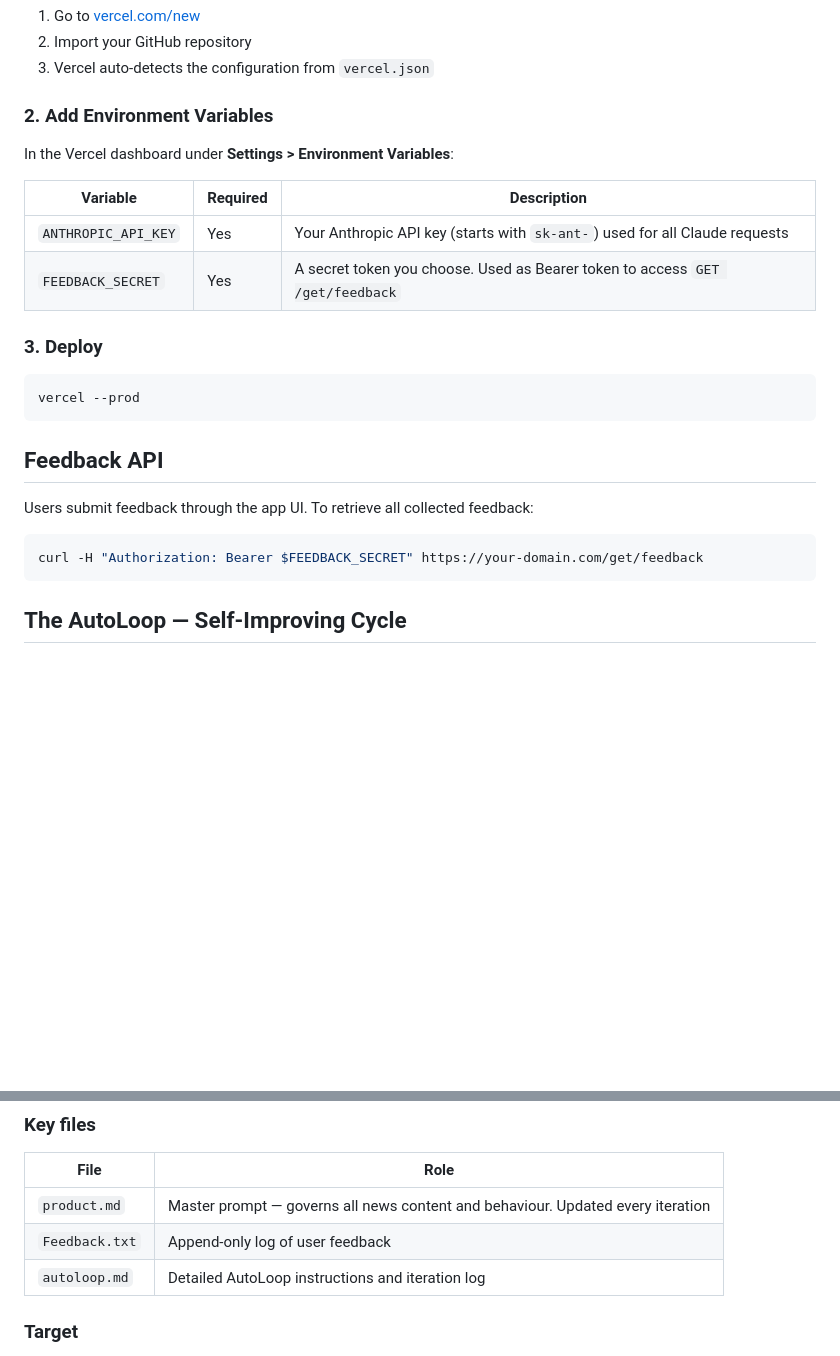
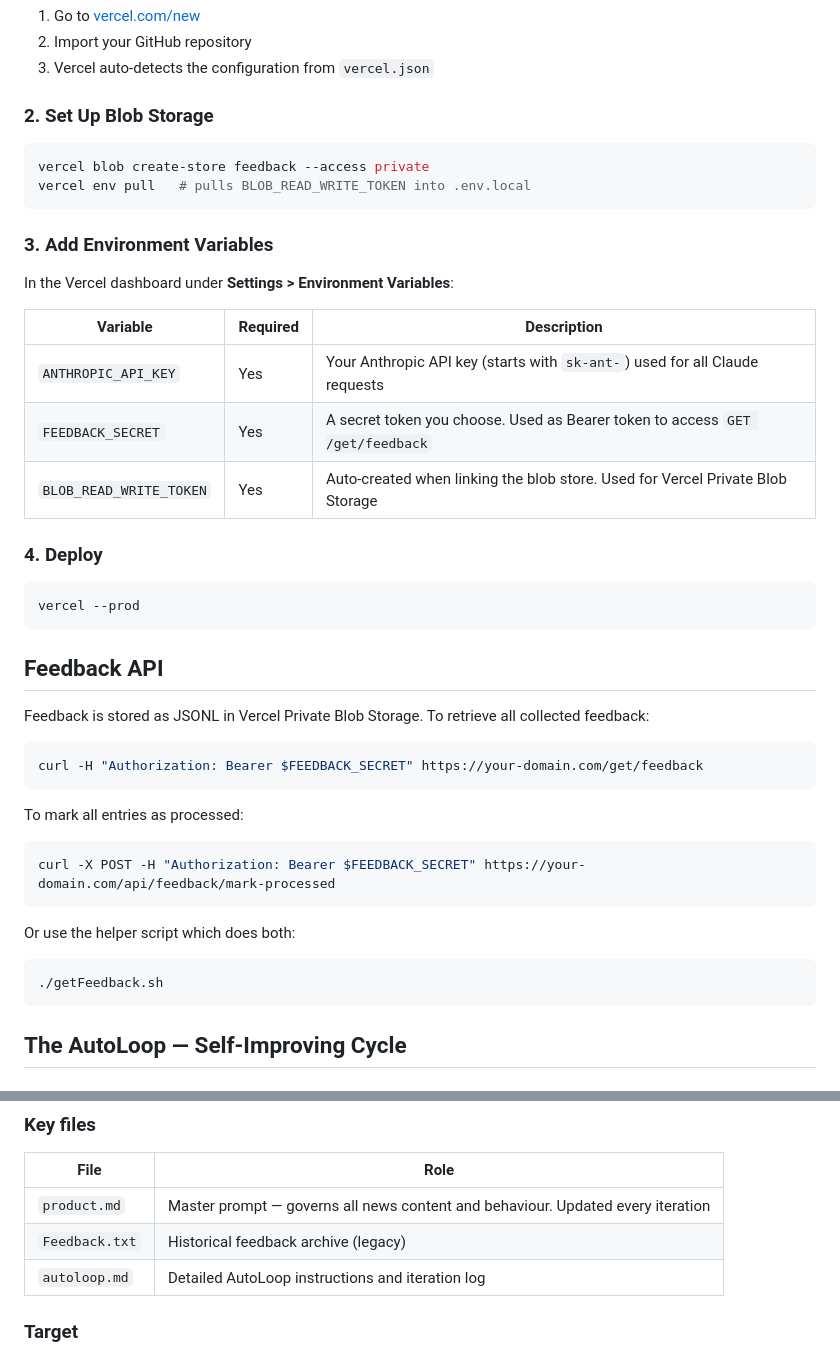
Before and after one commit to fabriciobloisi/AutoPMF, a Markdown page: README.md, 2 parts joined by grey strips. Drawn GitHub-style; blank space fills up the shorter version.

Commit message:
Update README with Vercel Blob Storage setup instructions
Co-Authored-By: Claude Opus 4.6 <noreply@anthropic.com>

````diff
--- a/README.md
+++ b/README.md
@@ -20,7 +20,14 @@ The app runs at `http://localhost:3200`. For watch mode: `source .env && npm run
 2. Import your GitHub repository
 3. Vercel auto-detects the configuration from `vercel.json`
 
-### 2. Add Environment Variables
+### 2. Set Up Blob Storage
+
+```bash
+vercel blob create-store feedback --access private
+vercel env pull   # pulls BLOB_READ_WRITE_TOKEN into .env.local
+```
+
+### 3. Add Environment Variables
 
 In the Vercel dashboard under **Settings > Environment Variables**:
 
@@ -28,8 +35,9 @@ In the Vercel dashboard under **Settings > Environment Variables**:
 |----------|----------|-------------|
 | `ANTHROPIC_API_KEY` | Yes | Your Anthropic API key (starts with `sk-ant-`) used for all Claude requests |
 | `FEEDBACK_SECRET` | Yes | A secret token you choose. Used as Bearer token to access `GET /get/feedback` |
+| `BLOB_READ_WRITE_TOKEN` | Yes | Auto-created when linking the blob store. Used for Vercel Private Blob Storage |
 
-### 3. Deploy
+### 4. Deploy
 
 ```bash
 vercel --prod
@@ -37,10 +45,22 @@ vercel --prod
 
 ## Feedback API
 
-Users submit feedback through the app UI. To retrieve all collected feedback:
+Feedback is stored as JSONL in Vercel Private Blob Storage. To retrieve all collected feedback:
 
 ```bash
 curl -H "Authorization: Bearer $FEEDBACK_SECRET" https://your-domain.com/get/feedback
+```
+
+To mark all entries as processed:
+
+```bash
+curl -X POST -H "Authorization: Bearer $FEEDBACK_SECRET" https://your-domain.com/api/feedback/mark-processed
+```
+
+Or use the helper script which does both:
+
+```bash
+./getFeedback.sh
 ```
 
 ## The AutoLoop — Self-Improving Cycle
@@ -79,7 +99,7 @@ graph LR
 | File | Role |
 |------|------|
 | `product.md` | Master prompt — governs all news content and behaviour. Updated every iteration |
-| `Feedback.txt` | Append-only log of user feedback |
+| `Feedback.txt` | Historical feedback archive (legacy) |
 | `autoloop.md` | Detailed AutoLoop instructions and iteration log |
 
 ### Target
````
